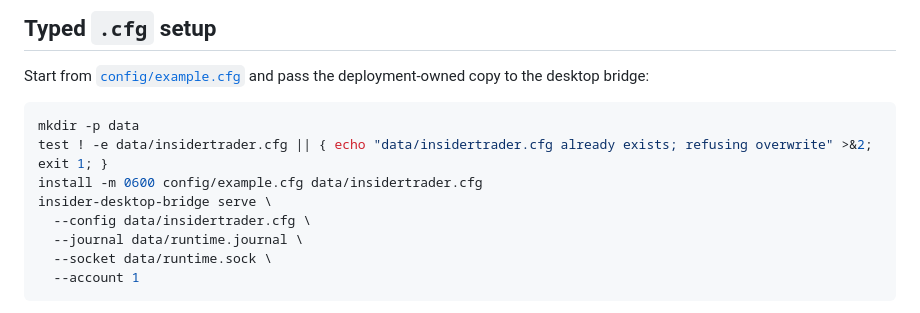
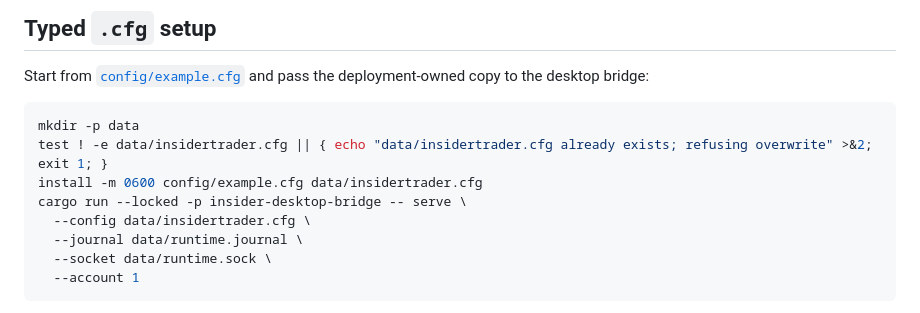
Before and after one commit to samuelgirmametaferia/insiderTrader, a Markdown page: README.md, the part around the change. GitHub-like rendering.

Commit message:
Make README paper command runnable

```diff
--- a/README.md
+++ b/README.md
@@ -69,7 +69,7 @@ copy to the desktop bridge:
 mkdir -p data
 test ! -e data/insidertrader.cfg || { echo "data/insidertrader.cfg already exists; refusing overwrite" >&2; exit 1; }
 install -m 0600 config/example.cfg data/insidertrader.cfg
-insider-desktop-bridge serve \
+cargo run --locked -p insider-desktop-bridge -- serve \
   --config data/insidertrader.cfg \
   --journal data/runtime.journal \
   --socket data/runtime.sock \
```
